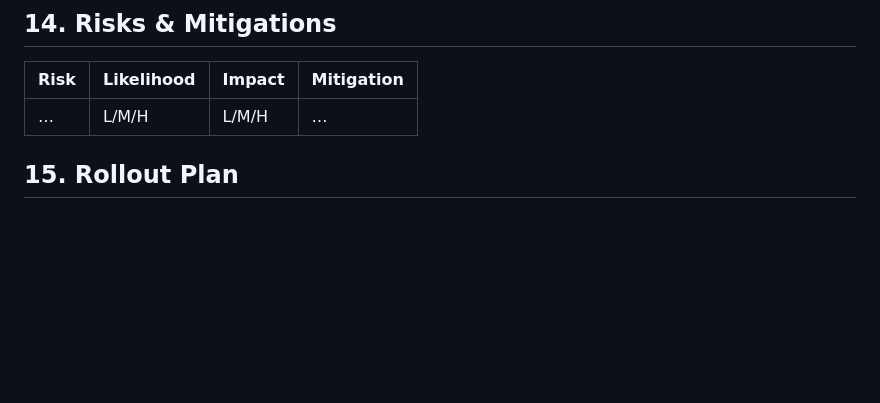
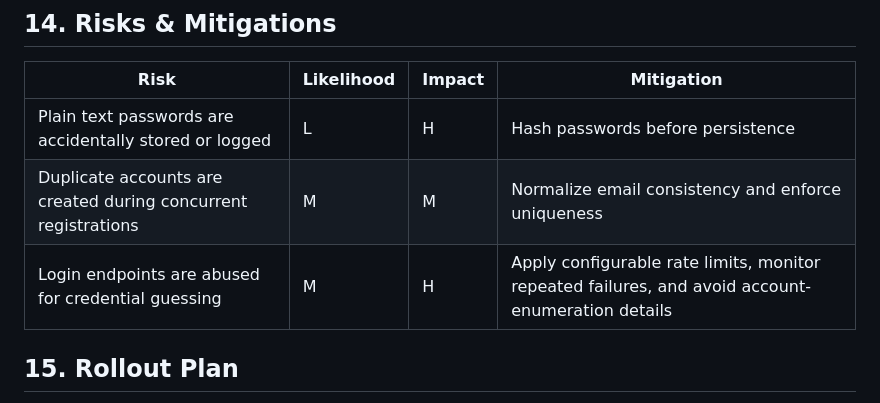
Before and after one commit to colebeebe/wdd430-feature-plan, a Markdown page: F3-register_a_new_user.md, the part around the change. Drawn GitHub-style; blank space fills up the shorter version.

```diff
--- a/F3-register_a_new_user.md
+++ b/F3-register_a_new_user.md
@@ -149,7 +149,9 @@ Users need a way to create accounts and authenticate themselves before accessing
 
 | Risk | Likelihood | Impact | Mitigation |
 |---|---|---|---|
-| … | L/M/H | L/M/H | … |
+| Plain text passwords are accidentally stored or logged | L | H | Hash passwords before persistence |
+| Duplicate accounts are created during concurrent registrations | M | M | Normalize email consistency and enforce uniqueness |
+| Login endpoints are abused for credential guessing | M | H | Apply configurable rate limits, monitor repeated failures, and avoid account-enumeration details |
 
 ## 15. Rollout Plan
 
```
Also changed, not shown: F0-example.md (+1 -1 lines), F4-set_up_game_database_model.md (added, +196 -0 lines).
